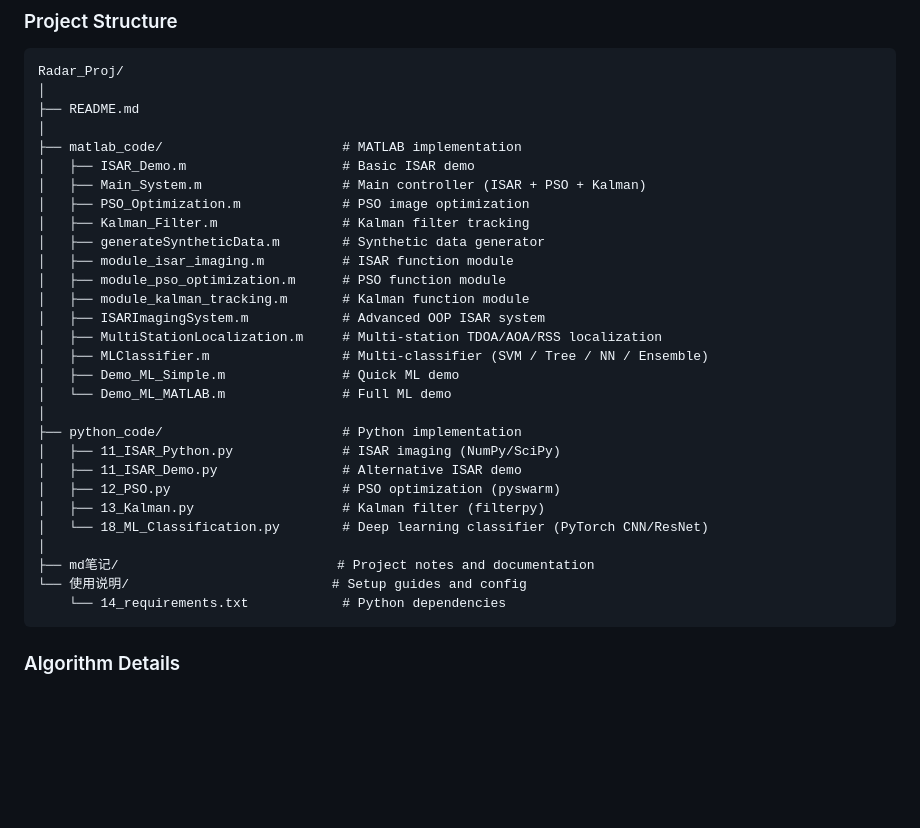
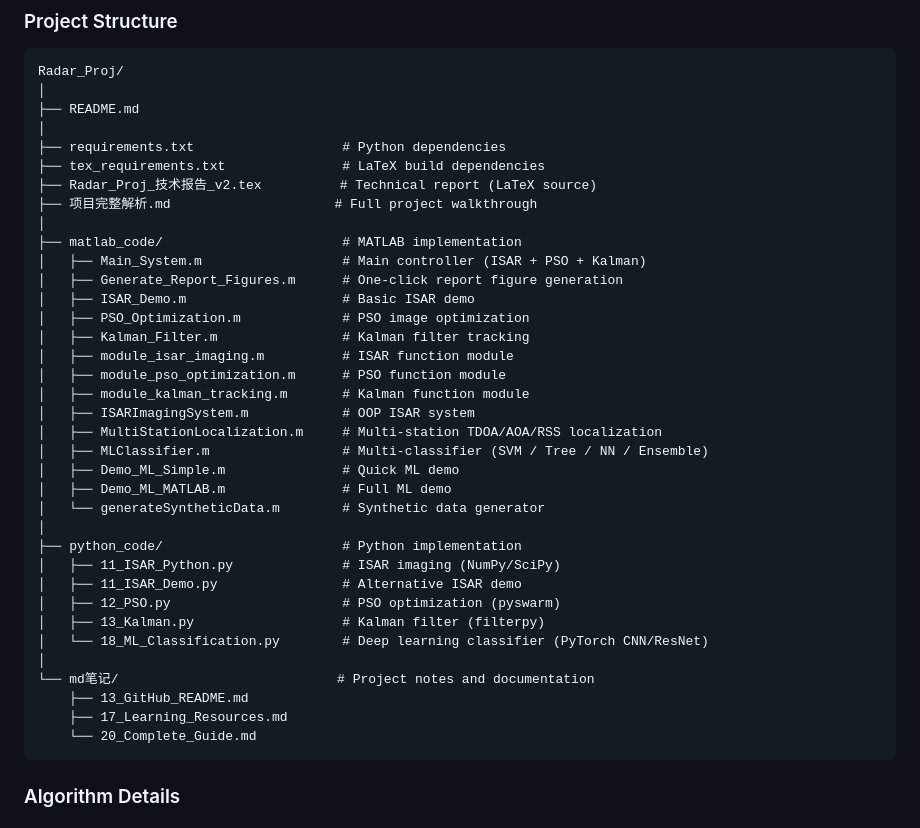
Before and after one commit to A1RER/Radar_Proj, a Markdown page: README.md, the part around one of its changes. Rendered like a GitHub page; blank space fills up the shorter version.

````diff
--- a/README.md
+++ b/README.md
@@ -319,20 +325,26 @@ Radar_Proj/
 │
 ├── README.md
 │
+├── requirements.txt                   # Python dependencies
+├── tex_requirements.txt               # LaTeX build dependencies
+├── Radar_Proj_技术报告_v2.tex          # Technical report (LaTeX source)
+├── 项目完整解析.md                     # Full project walkthrough
+│
 ├── matlab_code/                       # MATLAB implementation
+│   ├── Main_System.m                  # Main controller (ISAR + PSO + Kalman)
+│   ├── Generate_Report_Figures.m      # One-click report figure generation
 │   ├── ISAR_Demo.m                    # Basic ISAR demo
-│   ├── Main_System.m                  # Main controller (ISAR + PSO + Kalman)
 │   ├── PSO_Optimization.m             # PSO image optimization
 │   ├── Kalman_Filter.m                # Kalman filter tracking
-│   ├── generateSyntheticData.m        # Synthetic data generator
 │   ├── module_isar_imaging.m          # ISAR function module
 │   ├── module_pso_optimization.m      # PSO function module
 │   ├── module_kalman_tracking.m       # Kalman function module
-│   ├── ISARImagingSystem.m            # Advanced OOP ISAR system
+│   ├── ISARImagingSystem.m            # OOP ISAR system
 │   ├── MultiStationLocalization.m     # Multi-station TDOA/AOA/RSS localization
 │   ├── MLClassifier.m                 # Multi-classifier (SVM / Tree / NN / Ensemble)
 │   ├── Demo_ML_Simple.m               # Quick ML demo
-│   └── Demo_ML_MATLAB.m               # Full ML demo
+│   ├── Demo_ML_MATLAB.m               # Full ML demo
+│   └── generateSyntheticData.m        # Synthetic data generator
 │
 ├── python_code/                       # Python implementation
 │   ├── 11_ISAR_Python.py              # ISAR imaging (NumPy/SciPy)
@@ -341,9 +353,10 @@ Radar_Proj/
 │   ├── 13_Kalman.py                   # Kalman filter (filterpy)
 │   └── 18_ML_Classification.py        # Deep learning classifier (PyTorch CNN/ResNet)
 │
-├── md笔记/                            # Project notes and documentation
-└── 使用说明/                          # Setup guides and config
-    └── 14_requirements.txt            # Python dependencies
+└── md笔记/                            # Project notes and documentation
+    ├── 13_GitHub_README.md
+    ├── 17_Learning_Resources.md
+    └── 20_Complete_Guide.md
 ```
 
 ### Algorithm Details
````
Also changed, not shown: other parts of README.md (+16 -10 lines).
